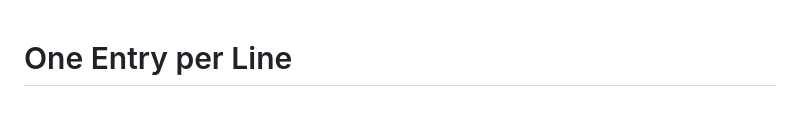
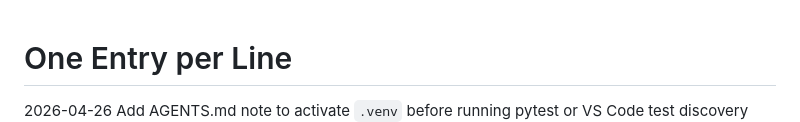
Before and after one commit to deadronos/health-connect-webhook-local-sync, a Markdown page: CHANGELOG.md, the part around the change. GitHub-like rendering.

```diff
--- a/CHANGELOG.md
+++ b/CHANGELOG.md
@@ -1,5 +1,6 @@
 # One Entry per Line
 
+2026-04-26 Add AGENTS.md note to activate `.venv` before running pytest or VS Code test discovery
 2026-04-26 Add `getCurrentPeriodBounds` and `getPeriodStart` shared utilities, deduplicating identical code in mutations.ts and queries.ts
 2026-04-26 Update ADR-004 to document that analytics queries perform full event scans; note `getGoalProgress` full-scan fallback when recordType is omitted
 2026-04-26 Change `app_host` default from `127.0.0.1` to `0.0.0.0` to align with README quick-start and allow sandboxed agent access to `:8787`; add regression test
```
Also changed, not shown: AGENTS.md (+4 -0 lines).
